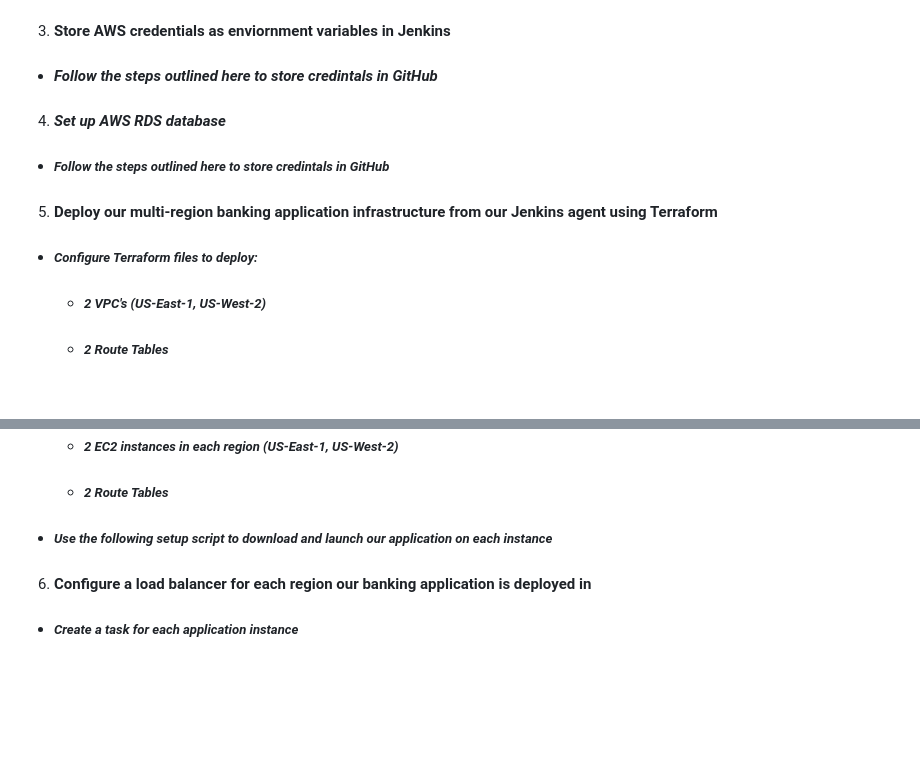
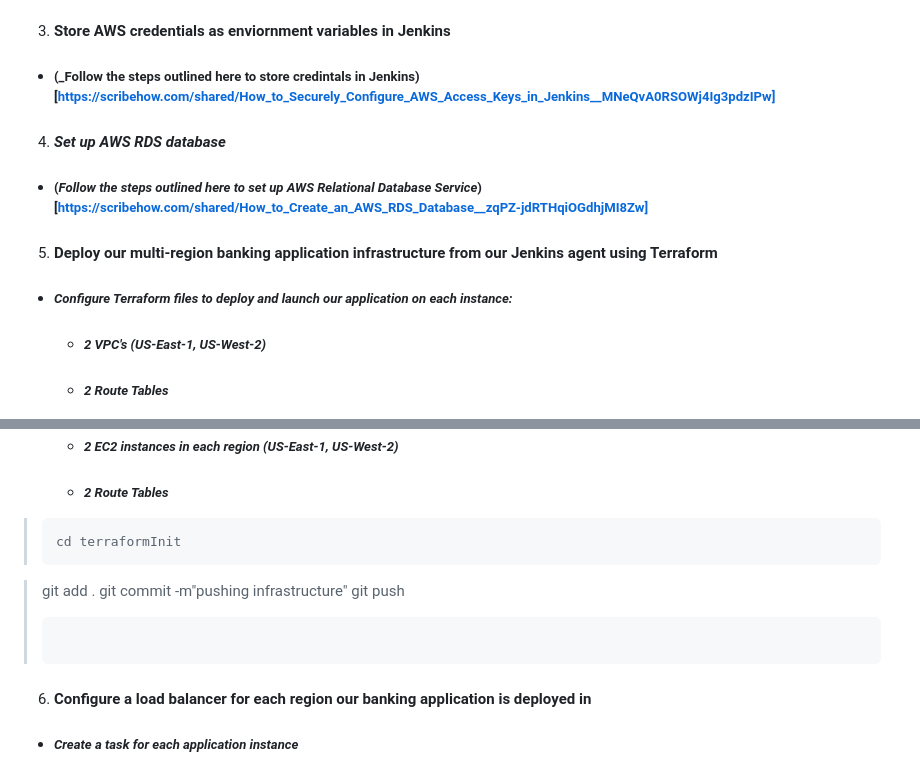
Before and after one commit to djtoler2/Deployment6, a Markdown page: README.md, 2 parts joined by grey strips. Drawn GitHub-style; blank space fills up the shorter version.

````diff
--- a/README.md
+++ b/README.md
@@ -36,12 +79,13 @@ _
 
 3. #### Store AWS credentials as enviornment variables in Jenkins
-* #### _Follow the steps outlined here to store credintals in GitHub_
+* ##### (_Follow the steps outlined here to store credintals in Jenkins)[https://scribehow.com/shared/How_to_Securely_Configure_AWS_Access_Keys_in_Jenkins__MNeQvA0RSOWj4Ig3pdzIPw]
 
 4. #### _Set up AWS RDS database_
-* ##### _Follow the steps outlined here to store credintals in GitHub_
+* ##### (_Follow the steps outlined here to set up AWS Relational Database Service_)[https://scribehow.com/shared/How_to_Create_an_AWS_RDS_Database__zqPZ-jdRTHqiOGdhjMI8Zw]
+
 
 5. #### Deploy our multi-region banking application infrastructure from our Jenkins agent using Terraform
-* ##### _Configure Terraform files to deploy:_
+* ##### _Configure Terraform files to deploy and launch our application on each instance:_
     * ##### _2 VPC's (US-East-1, US-West-2)_
     * ##### _2 Route Tables_
     * ##### _2 Subnets in each region (US-East-1, US-West-2)_
@@ -49,7 +93,14 @@ _
     * ##### _1 Internet Gateway in each region (US-East-1, US-West-2)_
     * ##### _2 EC2 instances in each region (US-East-1, US-West-2)_
     * ##### _2 Route Tables_
-* ##### _Use the following setup script to download and launch our application on each instance_
+
+> ```
+> cd terraformInit
+
+> git add .
+> git commit -m"pushing infrastructure"
+> git push
+> ```
 
 6. #### Configure a load balancer for each region our banking application is deployed in
 * ##### _Create a task for each application instance_
````
Also changed, not shown: other parts of README.md (+48 -5 lines).
